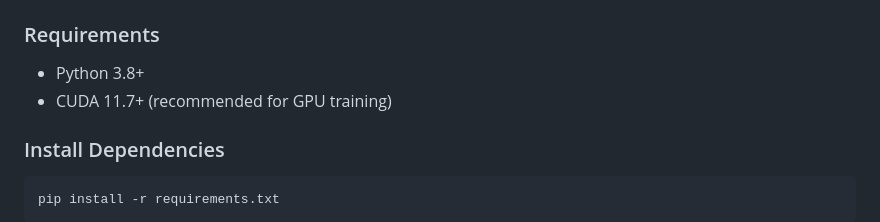
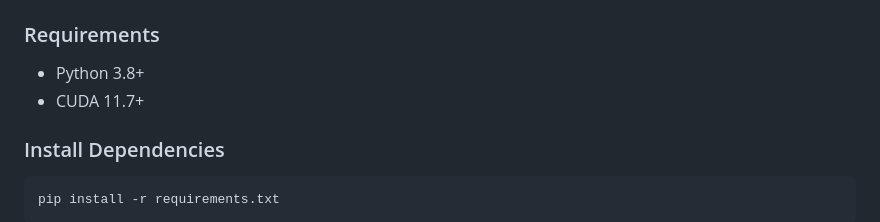
Before and after one commit to benchen4395/KuaiSearch, a Markdown page: README.md, the part around the change. Rendered like a GitHub page.

```diff
--- a/README.md
+++ b/README.md
@@ -82,7 +82,7 @@ KuaiSearch is, to the best of our knowledge, **the largest e-commerce search dat
 ### Requirements
 
 - Python 3.8+
-- CUDA 11.7+ (recommended for GPU training)
+- CUDA 11.7+
 
 ### Install Dependencies
 
```
